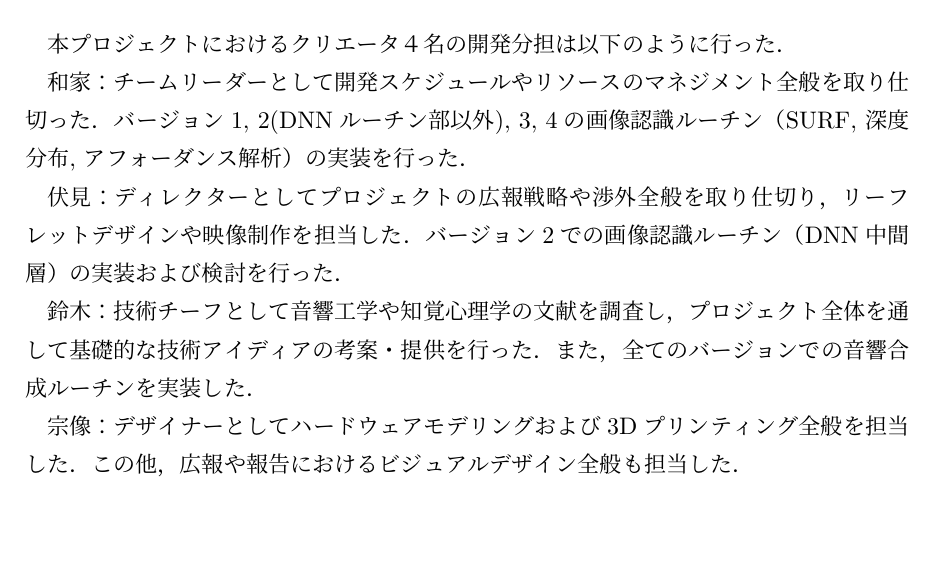
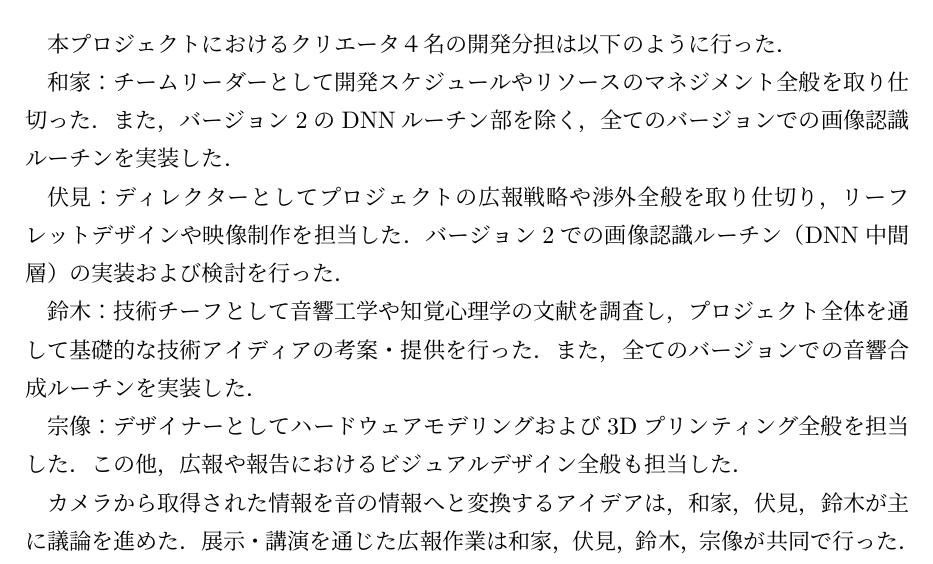
Before and after one commit to sidestepism/mitou-final-report, a LaTeX document (finalreport.tex, which reads taskassignation.tex): part of page 36 of 38, cut so that both start at the same text, the shorter picture padded with empty space. Compiled offline with pLaTeX and dvipdfmx.

Commit message:
HiroshiCheck v1

```diff
--- a/taskassignation.tex
+++ b/taskassignation.tex
@@ -2,10 +2,13 @@
 %本プロジェクトの開発において誰が何を担当あるいは何を実施したのか、その開発分担を記述してください。
 本プロジェクトにおけるクリエータ４名の開発分担は以下のように行った．
 
-和家：チームリーダーとして開発スケジュールやリソースのマネジメント全般を取り仕切った．バージョン1, 2(DNNルーチン部以外), 3, 4の画像認識ルーチン（SURF, 深度分布, アフォーダンス解析）の実装を行った．
+和家：チームリーダーとして開発スケジュールやリソースのマネジメント全般を取り仕切った．また，バージョン2のDNNルーチン部を除く，全てのバージョンでの画像認識ルーチンを実装した．
 
 伏見：ディレクターとしてプロジェクトの広報戦略や渉外全般を取り仕切り，リーフレットデザインや映像制作を担当した．バージョン2での画像認識ルーチン（DNN中間層）の実装および検討を行った．
 
 鈴木：技術チーフとして音響工学や知覚心理学の文献を調査し，プロジェクト全体を通して基礎的な技術アイディアの考案・提供を行った．また，全てのバージョンでの音響合成ルーチンを実装した．
 
 宗像：デザイナーとしてハードウェアモデリングおよび3Dプリンティング全般を担当した．この他，広報や報告におけるビジュアルデザイン全般も担当した．
+
+カメラから取得された情報を音の情報へと変換するアイデアは，和家，伏見，鈴木が主に議論を進めた．
+展示・講演を通じた広報作業は和家，伏見，鈴木，宗像が共同で行った．
```
